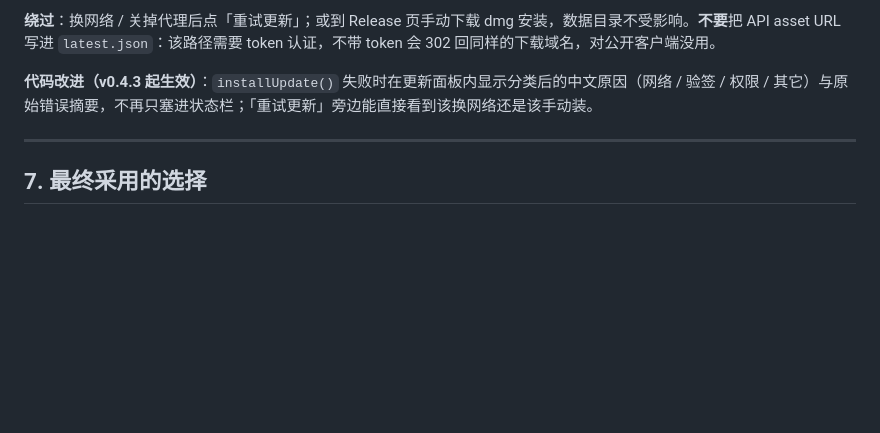
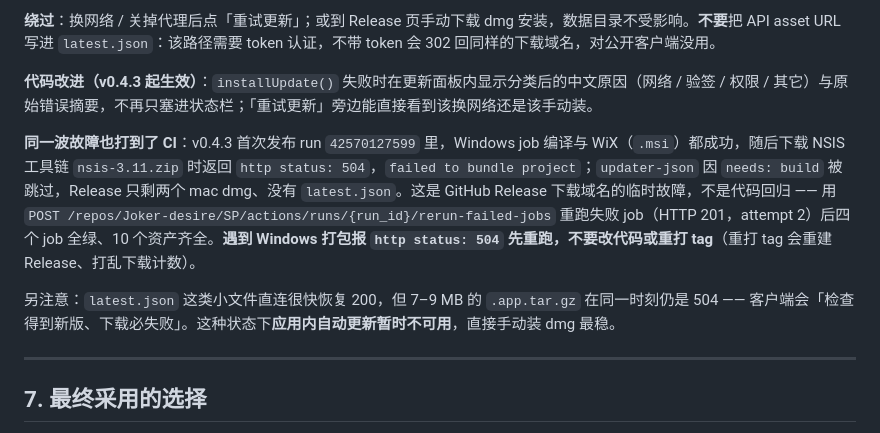
Before and after one commit to Joker-desire/SP, a Markdown page: docs/AUTO_UPDATE.md, the part around the change. Drawn GitHub-style; blank space fills up the shorter version.

```diff
--- a/docs/AUTO_UPDATE.md
+++ b/docs/AUTO_UPDATE.md
@@ -386,6 +386,10 @@ writeFileSync("latest.json", JSON.stringify({
 
 **代码改进（v0.4.3 起生效）**：`installUpdate()` 失败时在更新面板内显示分类后的中文原因（网络 / 验签 / 权限 / 其它）与原始错误摘要，不再只塞进状态栏；「重试更新」旁边能直接看到该换网络还是该手动装。
 
+**同一波故障也打到了 CI**：v0.4.3 首次发布 run `42570127599` 里，Windows job 编译与 WiX（`.msi`）都成功，随后下载 NSIS 工具链 `nsis-3.11.zip` 时返回 `http status: 504`，`failed to bundle project`；`updater-json` 因 `needs: build` 被跳过，Release 只剩两个 mac dmg、没有 `latest.json`。这是 GitHub Release 下载域名的临时故障，不是代码回归 —— 用 `POST /repos/Joker-desire/SP/actions/runs/{run_id}/rerun-failed-jobs` 重跑失败 job（HTTP 201，attempt 2）后四个 job 全绿、10 个资产齐全。**遇到 Windows 打包报 `http status: 504` 先重跑，不要改代码或重打 tag**（重打 tag 会重建 Release、打乱下载计数）。
+
+另注意：`latest.json` 这类小文件直连很快恢复 200，但 7–9 MB 的 `.app.tar.gz` 在同一时刻仍是 504 —— 客户端会「检查得到新版、下载必失败」。这种状态下**应用内自动更新暂时不可用**，直接手动装 dmg 最稳。
+
 ---
 
 ## 7. 最终采用的选择
```
Also changed, not shown: README.md (+1 -0 lines).
